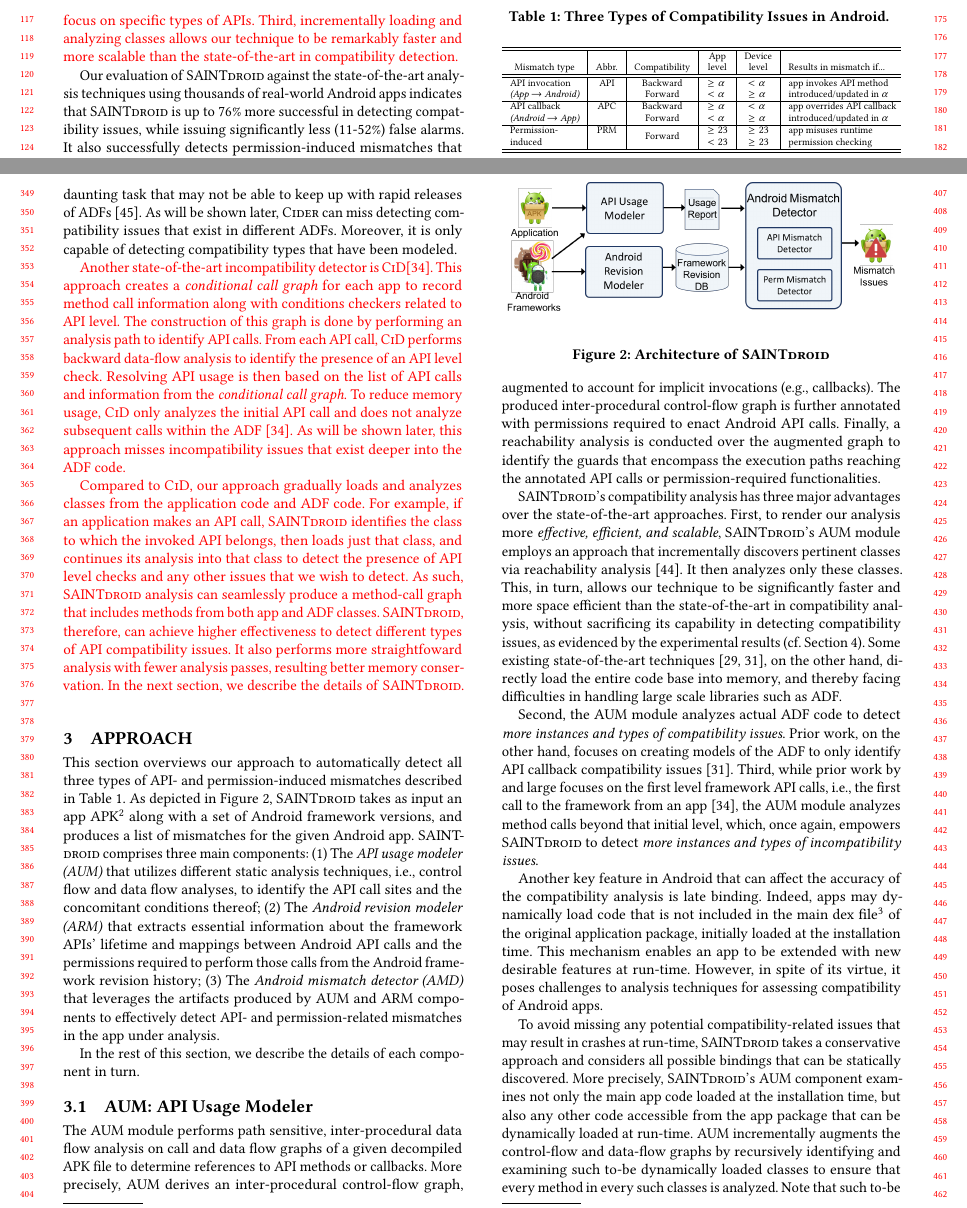
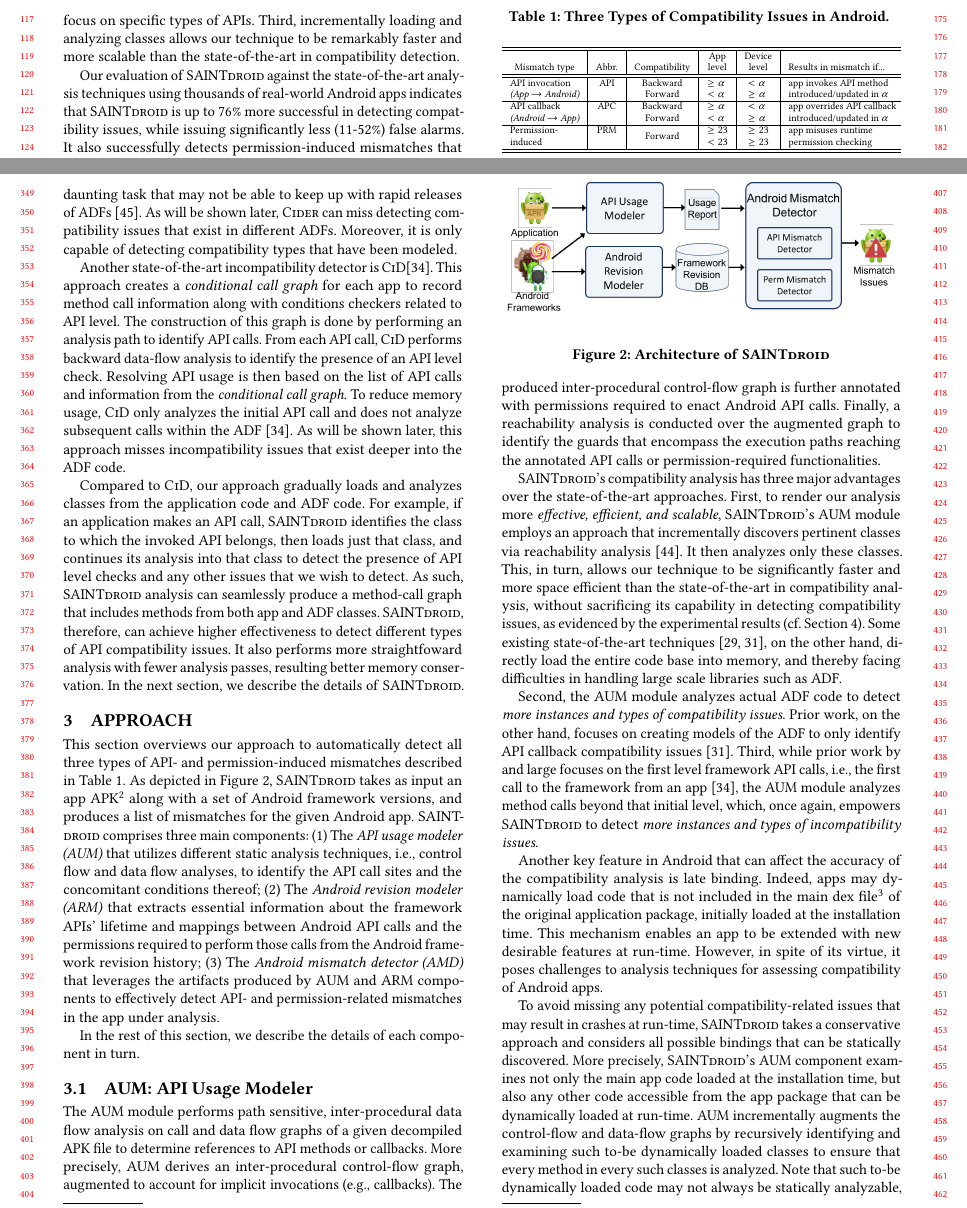
Before and after one commit to bagherih/paper-Gaindroid, a LaTeX paper (paper.tex, which reads background.tex, introduction.tex): two parts of pages 2 and 4 of 11, joined at a grey line, cut so that both start at the same text. Compiled offline with pdfLaTeX.

Commit message:
removed comments

```diff
--- a/background.tex
+++ b/background.tex
@@ -288,9 +288,10 @@ does not analyze subsequent calls within the
 ADF~\cite{lili2018cid}.  As will be shown later, this
 approach misses incompatibility issues that exist
 deeper into the ADF code.
-}
+%}
 
-\textcolor{red}{ Compared to \textsc{CiD}, our approach
+%\textcolor{red}{
+Compared to \textsc{CiD}, our approach
 gradually loads and analyzes classes from the
 application code and ADF code.  For example, if an
 application makes an API call, \@approach identifies
@@ -307,4 +308,5 @@ achieve higher effectiveness to detect different types
 of API compatibility issues. It also performs more
 straightfoward analysis with fewer analysis passes,
 resulting better memory conservation.  In the next
-section, we describe the details of \@approach.  }
+section, we describe the details of \@approach.
+%}
--- a/introduction.tex
+++ b/introduction.tex
@@ -95,7 +95,6 @@ Different from all these techniques, \@approach overcomes such scalability issue
 %usages~\cite{huang2018understanding,linttips,
 %lili2018cid}.  }
 
-\textcolor{red}{
 \@approach has several advantages over existing work.
 First, \@approach holistically analyzes application and
 ADF in tandem by gradually loading and analyzing
```
Also changed, not shown: paper.pdf (deleted), background.tex (2 more changed lines), introduction.tex (2 more changed lines).
